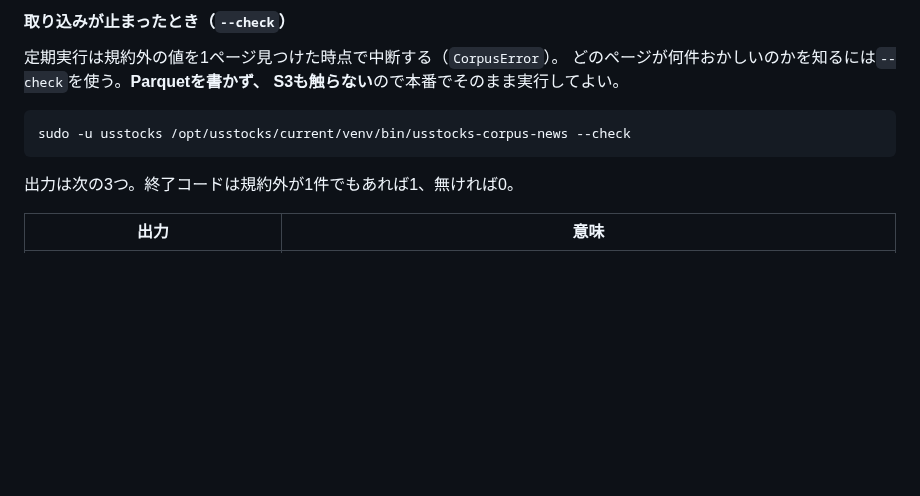
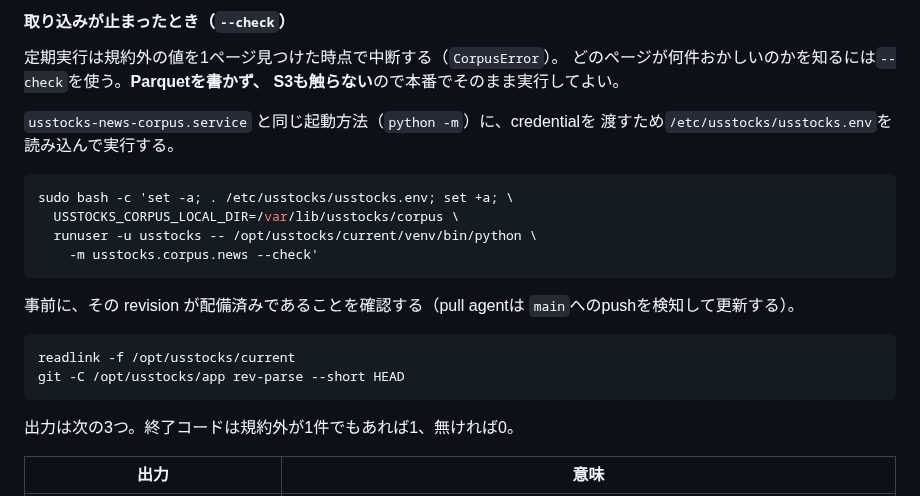
Before and after one commit to makechair/spelling-inconsistencies, a Markdown page: docs/operations.md, the part around the change. GitHub-like rendering; blank space fills up the shorter version.

````diff
--- a/docs/operations.md
+++ b/docs/operations.md
@@ -178,8 +178,22 @@ credentialは`/teiten/notion-token`と`/teiten/notion-db-id`をSSMから復号
 どのページが何件おかしいのかを知るには`--check`を使う。**Parquetを書かず、
 S3も触らない**ので本番でそのまま実行してよい。
 
+`usstocks-news-corpus.service` と同じ起動方法（`python -m`）に、credentialを
+渡すため`/etc/usstocks/usstocks.env`を読み込んで実行する。
+
 ```bash
-sudo -u usstocks /opt/usstocks/current/venv/bin/usstocks-corpus-news --check
+sudo bash -c 'set -a; . /etc/usstocks/usstocks.env; set +a; \
+  USSTOCKS_CORPUS_LOCAL_DIR=/var/lib/usstocks/corpus \
+  runuser -u usstocks -- /opt/usstocks/current/venv/bin/python \
+    -m usstocks.corpus.news --check'
+```
+
+事前に、その revision が配備済みであることを確認する（pull agentは
+`main`へのpushを検知して更新する）。
+
+```bash
+readlink -f /opt/usstocks/current
+git -C /opt/usstocks/app rev-parse --short HEAD
 ```
 
 出力は次の3つ。終了コードは規約外が1件でもあれば1、無ければ0。
````
Also changed, not shown: docs/handoff.md (+12 -5 lines).
